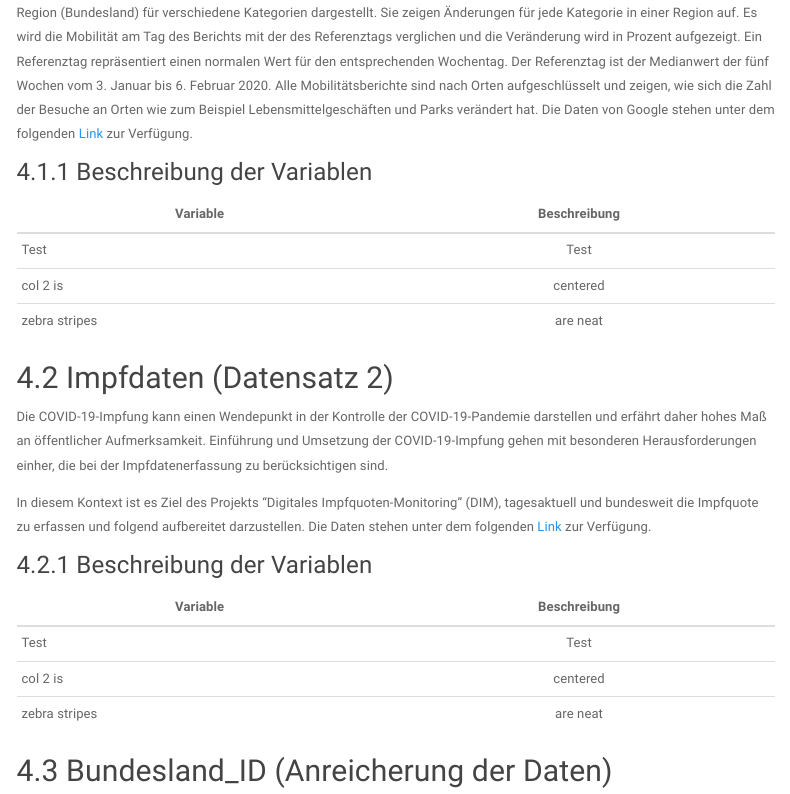
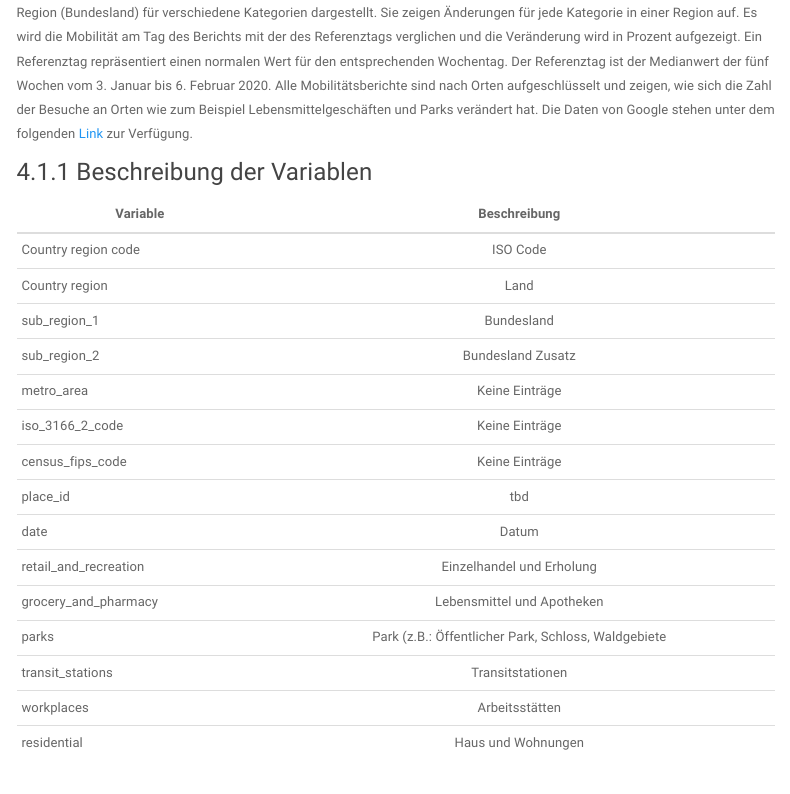
Before and after one commit to MarcFriz/Master_Programming_Languages, an R Markdown document (Website/datenanalyse.Rmd): the page in a window 1100 px wide, from 1340 px down. Rendered offline with R 4.5, knitr and Pandoc, with nearby package versions; some code elsewhere in the file could not run offline; menus at the side of the page are left out; long lines of code are wrapped.

Commit message:
Update Datadescription

```diff
--- a/Website/datenanalyse.Rmd
+++ b/Website/datenanalyse.Rmd
@@ -54,11 +55,23 @@ unter dem folgenden [Link](https://www.google.com/covid19/mobility/?hl=de) zur V
 ### Beschreibung der Variablen
 
 
-| Variable      | Beschreibung  |
-| ------------- |:-------------:|
-| Test          | Test          |
-| col 2 is      | centered      |
-| zebra stripes | are neat      |
+| Variable            | Beschreibung    |
+| ------------------- |:---------------:|
+|Country region code  |ISO Code         |
+|Country region        |Land             |
+|sub_region_1         |Bundesland       |
+|sub_region_2         |Bundesland Zusatz|
+|metro_area           |Keine Einträge|
+|iso_3166_2_code      |Keine Einträge|
+|census_fips_code     |Keine Einträge|
+|place_id             |tbd|
+|date                 |Datum|
+|retail_and_recreation|Einzelhandel und Erholung|
+|grocery_and_pharmacy|Lebensmittel und Apotheken|
+|parks | Park (z.B.: Öffentlicher Park, Schloss, Waldgebiete|
+|transit_stations |Transitstationen|
+|workplaces |Arbeitsstätten|
+|residential |Haus und Wohnungen|
 
 ## Impfdaten (Datensatz 2)
 
```
Also changed, not shown: Website/index.Rmd (+2 -0 lines), Website/datenanalyse.Rmd (1 more changed lines), 1 other file.
